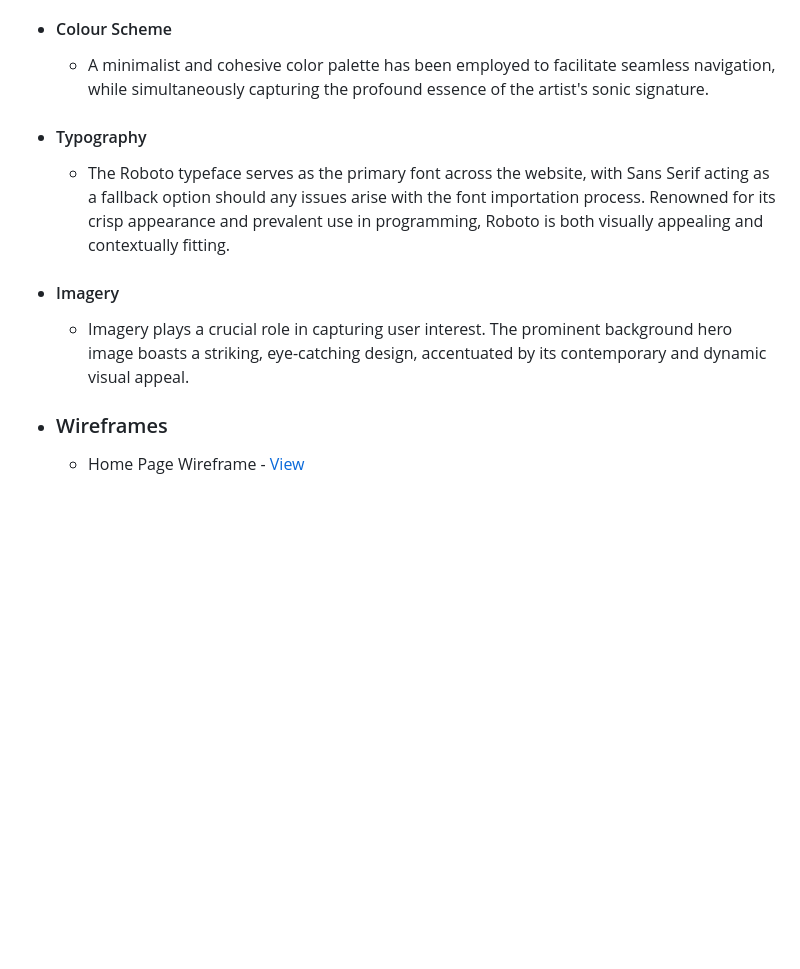
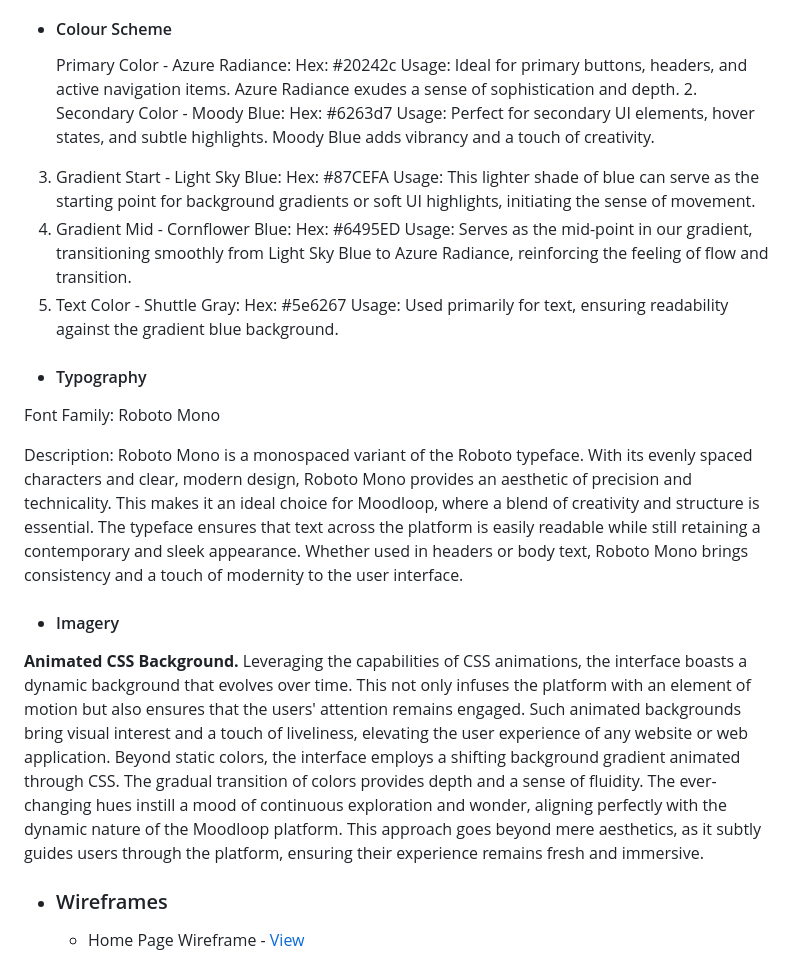
Before and after one commit to Moodyw03/moodloop-final, a Markdown page: README.md, the part around the change printed below. Drawn GitHub-style; blank space fills up the shorter version.

```diff
--- a/README.md
+++ b/README.md
@@ -59,10 +97,33 @@ Prominently display social media icons or links that lead to the artist's and Mo
 
 - #### Colour Scheme
-  - A minimalist and cohesive color palette has been employed to facilitate seamless navigation, while simultaneously capturing the profound essence of the artist's sonic signature.
+  Primary Color - Azure Radiance:
+  Hex: #20242c
+  Usage: Ideal for primary buttons, headers, and active navigation items. Azure Radiance exudes a sense of sophistication and depth.
+  2. Secondary Color - Moody Blue:
+  Hex: #6263d7
+  Usage: Perfect for secondary UI elements, hover states, and subtle highlights. Moody Blue adds vibrancy and a touch of creativity.
+ 3. Gradient Start - Light Sky Blue:
+  Hex: #87CEFA
+  Usage: This lighter shade of blue can serve as the starting point for background gradients or soft UI highlights, initiating the sense of movement.
+  4. Gradient Mid - Cornflower Blue:
+  Hex: #6495ED
+  Usage: Serves as the mid-point in our gradient, transitioning smoothly from Light Sky Blue to Azure Radiance, reinforcing the feeling of flow and transition.
+  5. Text Color - Shuttle Gray:
+  Hex: #5e6267
+  Usage: Used primarily for text, ensuring readability against the gradient blue background.
+
 - #### Typography
-  - The Roboto typeface serves as the primary font across the website, with Sans Serif acting as a fallback option should any issues arise with the font importation process. Renowned for its crisp appearance and prevalent use in programming, Roboto is both visually appealing and contextually fitting.
+
+Font Family: Roboto Mono
+
+Description: Roboto Mono is a monospaced variant of the Roboto typeface. With its evenly spaced characters and clear, modern design, Roboto Mono provides an aesthetic of precision and technicality. This makes it an ideal choice for Moodloop, where a blend of creativity and structure is essential. The typeface ensures that text across the platform is easily readable while still retaining a contemporary and sleek appearance. Whether used in headers or body text, Roboto Mono brings consistency and a touch of modernity to the user interface.
+
 - #### Imagery
-  - Imagery plays a crucial role in capturing user interest. The prominent background hero image boasts a striking, eye-catching design, accentuated by its contemporary and dynamic visual appeal.
+
+ <strong>Animated CSS Background.</strong>
+Leveraging the capabilities of CSS animations, the interface boasts a dynamic background that evolves over time. This not only infuses the platform with an element of motion but also ensures that the users' attention remains engaged. Such animated backgrounds bring visual interest and a touch of liveliness, elevating the user experience of any website or web application.
+Beyond static colors, the interface employs a shifting background gradient animated through CSS. The gradual transition of colors provides depth and a sense of fluidity. The ever-changing hues instill a mood of continuous exploration and wonder, aligning perfectly with the dynamic nature of the Moodloop platform. This approach goes beyond mere aesthetics, as it subtly guides users through the platform, ensuring their experience remains fresh and immersive.
+
 
 
 *   ### Wireframes
```
Also changed, not shown: other parts of README.md (+57 -19 lines).
